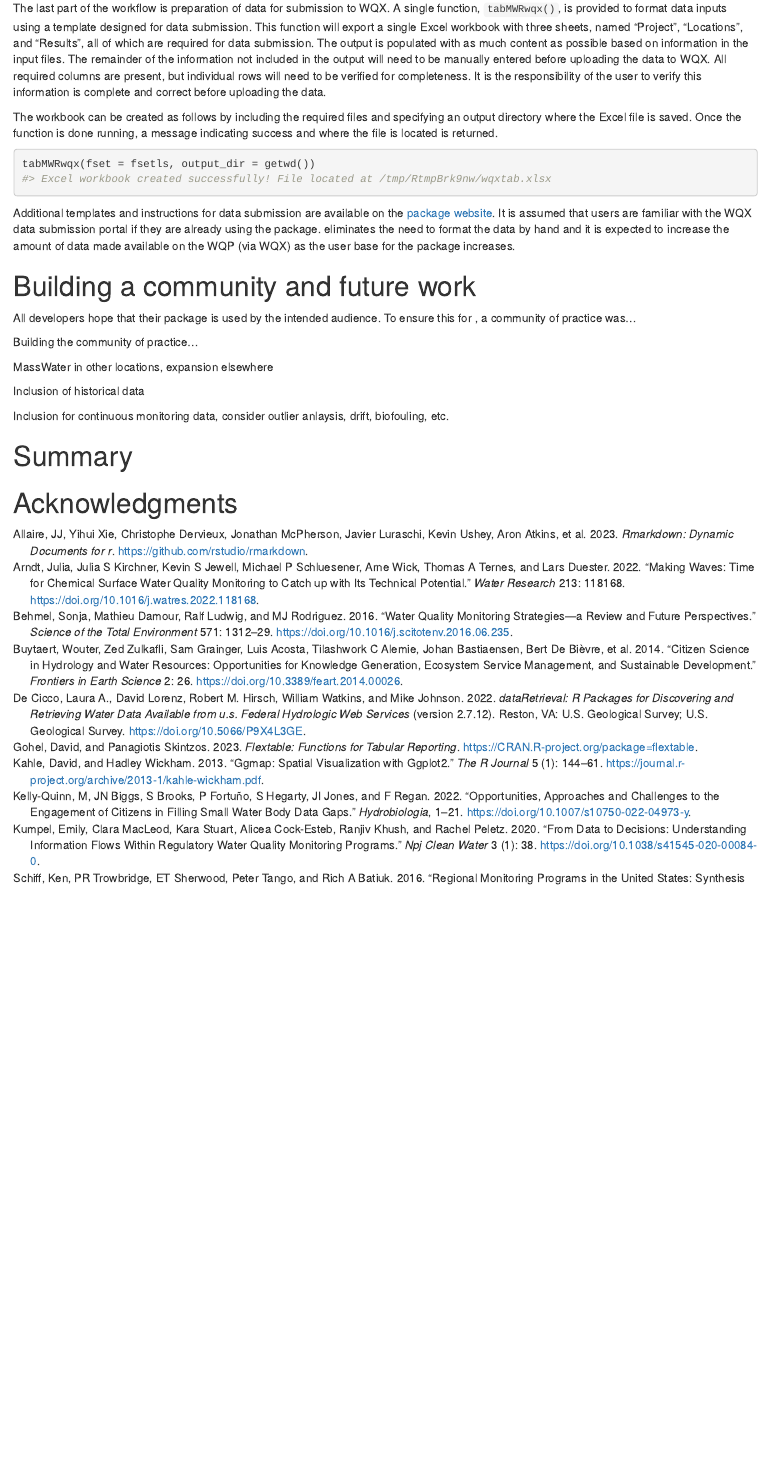
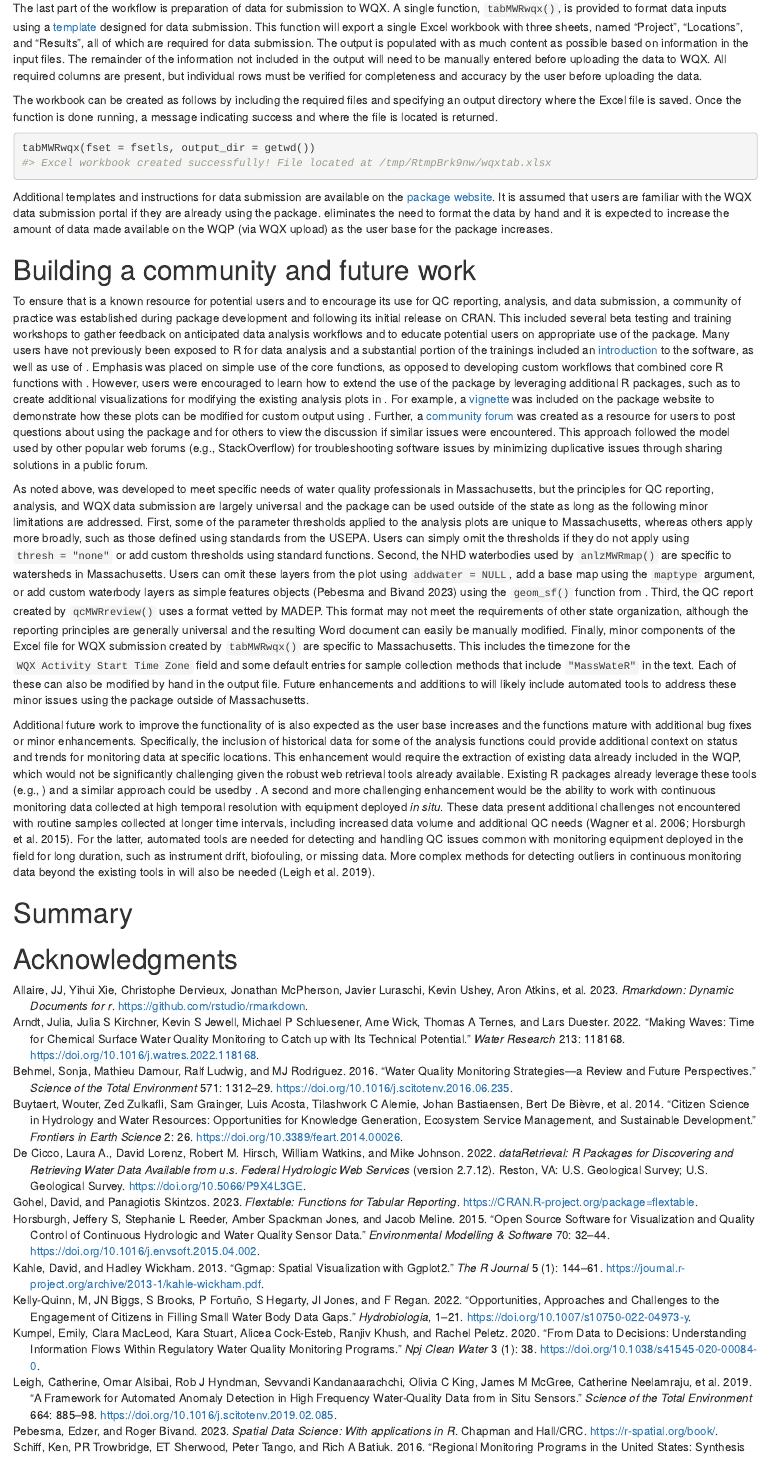
Before and after one commit to massbays-tech/MassWateR-manu, an R Markdown document (paper.Rmd): the page in a window 1100 px wide, from 9890 px down. Rendered offline with R 4.5, knitr and Pandoc, with nearby package versions; drawn as R Markdown's standard HTML page in place of the format the file asks for; some code elsewhere in the file could not run offline.

Commit message:
added community and future work section

````diff
--- a/RJreferences.bib
+++ b/RJreferences.bib
@@ -1,4 +1,49 @@
 % put bibtex entries here!
+
+@techreport{Wagner06,
+  title={Guidelines and standard procedures for continuous water-quality monitors: station operation, record computation, and data reporting},
+  author={Wagner, Richard J and Boulger Jr, Robert W and Oblinger, Carolyn J and Smith, Brett A},
+  year={2006},
+  institution = {U.S. Geological Survey},
+  address = {Reston, VA},
+  language = {English},
+  edition = {Version 1.0},
+  type = {Techniques and Methods},
+  number = {1-D3},
+  doi = {10.3133/tm1D3},
+  url = {https://pubs.er.usgs.gov/publication/tm1D3}
+}
+
+@article{Horsburgh15,
+  title={Open source software for visualization and quality control of continuous hydrologic and water quality sensor data},
+  author={Horsburgh, Jeffery S and Reeder, Stephanie L and Jones, Amber Spackman and Meline, Jacob},
+  journal={Environmental Modelling \& Software},
+  volume={70},
+  pages={32--44},
+  year={2015},
+  publisher={Elsevier},
+  doi={10.1016/j.envsoft.2015.04.002}
+}
+
+@article{Leigh19,
+  title={A framework for automated anomaly detection in high frequency water-quality data from in situ sensors},
+  author={Leigh, Catherine and Alsibai, Omar and Hyndman, Rob J and Kandanaarachchi, Sevvandi and King, Olivia C and McGree, James M and Neelamraju, Catherine and Strauss, Jennifer and Talagala, Priyanga Dilini and Turner, Ryan DR and others},
+  journal={Science of the Total Environment},
+  volume={664},
+  pages={885--898},
+  year={2019},
+  publisher={Elsevier},
+  doi={10.1016/j.scitotenv.2019.02.085}
+}
+
+@Book{Pebesma23,
+  author = {Edzer Pebesma and Roger Bivand},
+  title = {{Spatial Data Science: With applications in R}},
+  year = {2023},
+  publisher = {{Chapman and Hall/CRC}},
+  url = {https://r-spatial.org/book/},
+  pages = {352},
+}
 
 @Article{Kahle13,
   author = {David Kahle and Hadley Wickham},
--- a/paper.Rmd
+++ b/paper.Rmd
@@ -286,7 +286,7 @@ Samples and measurements across dates can be aggregated differently using the `s
 
 ## Data submission
 
-The last part of the \CRANpkg{MassWateR} workflow is preparation of data for submission to WQX.  A single function, `tabMWRwqx()`, is provided to format data inputs using a template designed for data submission.  This function will export a single Excel workbook with three sheets, named "Project", "Locations", and "Results", all of which are required for data submission. The output is populated with as much content as possible based on information in the input files. The remainder of the information not included in the output will need to be manually entered before uploading the data to WQX. All required columns are present, but individual rows will need to be verified for completeness. It is the responsibility of the user to verify this information is complete and correct before uploading the data.
+The last part of the \CRANpkg{MassWateR} workflow is preparation of data for submission to WQX.  A single function, `tabMWRwqx()`, is provided to format data inputs using a [template](https://massbays-tech.github.io/MassWateR/RESOURCES.html) designed for data submission.  This function will export a single Excel workbook with three sheets, named "Project", "Locations", and "Results", all of which are required for data submission. The output is populated with as much content as possible based on information in the input files. The remainder of the information not included in the output will need to be manually entered before uploading the data to WQX. All required columns are present, but individual rows must be verified for completeness and accuracy by the user before uploading the data.
 
 The workbook can be created as follows by including the required files and specifying an output directory where the Excel file is saved. Once the function is done running, a message indicating success and where the file is located is returned.
 
@@ -295,19 +295,15 @@ tabMWRwqx(fset = fsetls, output_dir = getwd())
 #> Excel workbook created successfully! File located at /tmp/RtmpBrk9nw/wqxtab.xlsx
 ```
 
-Additional templates and instructions for data submission are available on the [package website](https://massbays-tech.github.io/MassWateR/index.html).  It is assumed that users are familiar with the WQX data submission portal if they are already using the package.  \CRANpkg{MassWateR} eliminates the need to format the data by hand and it is expected to increase the amount of data made available on the WQP (via WQX) as the user base for the package increases.
+Additional templates and instructions for data submission are available on the [package website](https://massbays-tech.github.io/MassWateR/index.html).  It is assumed that users are familiar with the WQX data submission portal if they are already using the package.  \CRANpkg{MassWateR} eliminates the need to format the data by hand and it is expected to increase the amount of data made available on the WQP (via WQX upload) as the user base for the package increases.
 
 # Building a community and future work
 
-All developers hope that their package is used by the intended audience.  To ensure this for \CRANpkg{MassWateR}, a community of practice was...
+To ensure that \CRANpkg{MassWateR} is a known resource for potential users and to encourage its use for QC reporting, analysis, and data submission, a community of practice was established during package development and following its initial release on CRAN.  This included several beta testing and training workshops to gather feedback on anticipated data analysis workflows and to educate potential users on appropriate use of the package.  Many users have not previously been exposed to R for data analysis and a substantial portion of the trainings included an [introduction](https://massbays-tech.github.io/intro-to-r/) to the software, as well as use of \CRANpkg{MassWateR}.  Emphasis was placed on simple use of the core functions, as opposed to developing custom workflows that combined core R functions with \CRANpkg{MassWateR}.  However, users were encouraged to learn how to extend the use of the package by leveraging additional R packages, such as \CRANpkg{ggplot2} to create additional visualizations for modifying the existing analysis plots in \CRANpkg{MassWateR}.  For example, a [vignette](https://massbays-tech.github.io/MassWateR/articles/modifying.html) was included on the package website to demonstrate how these plots can be modified for custom output using \CRANpkg{ggplot2}.  Further, a [community forum](https://massbays.discourse.group/c/masswater-r-tools/5) was created as a resource for users to post questions about using the package and for others to view the discussion if similar issues were encountered.  This approach followed the model used by other popular web forums (e.g., StackOverflow) for troubleshooting software issues by minimizing duplicative issues through sharing solutions in a public forum.
 
-Building the community of practice...
+As noted above, \CRANpkg{MassWateR} was developed to meet specific needs of water quality professionals in Massachusetts, but the principles for QC reporting, analysis, and WQX data submission are largely universal and the package can be used outside of the state as long as the following minor limitations are addressed.  First, some of the parameter thresholds applied to the analysis plots are unique to Massachusetts, whereas others apply more broadly, such as those defined using standards from the USEPA.  Users can simply omit the thresholds if they do not apply using `thresh = "none"` or add custom thresholds using standard \CRANpkg{ggplot2} functions. Second, the NHD waterbodies used by `anlzMWRmap()` are specific to watersheds in Massachusetts. Users can omit these layers from the plot using `addwater = NULL`, add a base map using the `maptype` argument, or add custom waterbody layers as simple features objects [@Pebesma23] using the `geom_sf()` function from \CRANpkg{ggplot2}.  Third, the QC report created by `qcMWRreview()` uses a format vetted by MADEP.  This format may not meet the requirements of other state organization, although the reporting principles are generally universal and the resulting Word document can easily be manually modified.  Finally, minor components of the Excel file for WQX submission created by `tabMWRwqx()` are specific to Massachusetts.  This includes the timezone for the `WQX Activity Start Time Zone` field and some default entries for sample collection methods that include `"MassWateR"` in the text.  Each of these can also be modified by hand in the output file.  Future enhancements and additions to \CRANpkg{MassWateR} will likely include automated tools to address these minor issues using the package outside of Massachusetts.
 
-MassWater in other locations, expansion elsewhere
-
-Inclusion of historical data
-
-Inclusion for continuous monitoring data, consider outlier anlaysis, drift, biofouling, etc.
+Additional future work to improve the functionality of \CRANpkg{MassWateR} is also expected as the user base increases and the functions mature with additional bug fixes or minor enhancements.  Specifically, the inclusion of historical data for some of the analysis functions could provide additional context on status and trends for monitoring data at specific locations.  This enhancement would require the extraction of existing data already included in the WQP, which would not be significantly challenging given the robust web retrieval tools already available. Existing R packages already leverage these tools (e.g., \CRANpkg{dataRetrieval}) and a similar approach could be usedby \CRANpkg{MassWateR}.  A second and more challenging enhancement would be the ability to work with continuous monitoring data collected at high temporal resolution with equipment deployed *in situ*.  These data present additional challenges not encountered with routine samples collected at longer time intervals, including increased data volume and additional QC needs [@Wagner06; @Horsburgh15].  For the latter, automated tools are needed for detecting and handling QC issues common with monitoring equipment deployed in the field for long duration, such as instrument drift, biofouling, or missing data.  More complex methods for detecting outliers in continuous monitoring data beyond the existing tools in \CRANpkg{MassWateR} will also be needed [@Leigh19].
 
 # Summary
 
````
Also changed, not shown: paper.html, paper.pdf, paper.tex, 2 other files.
